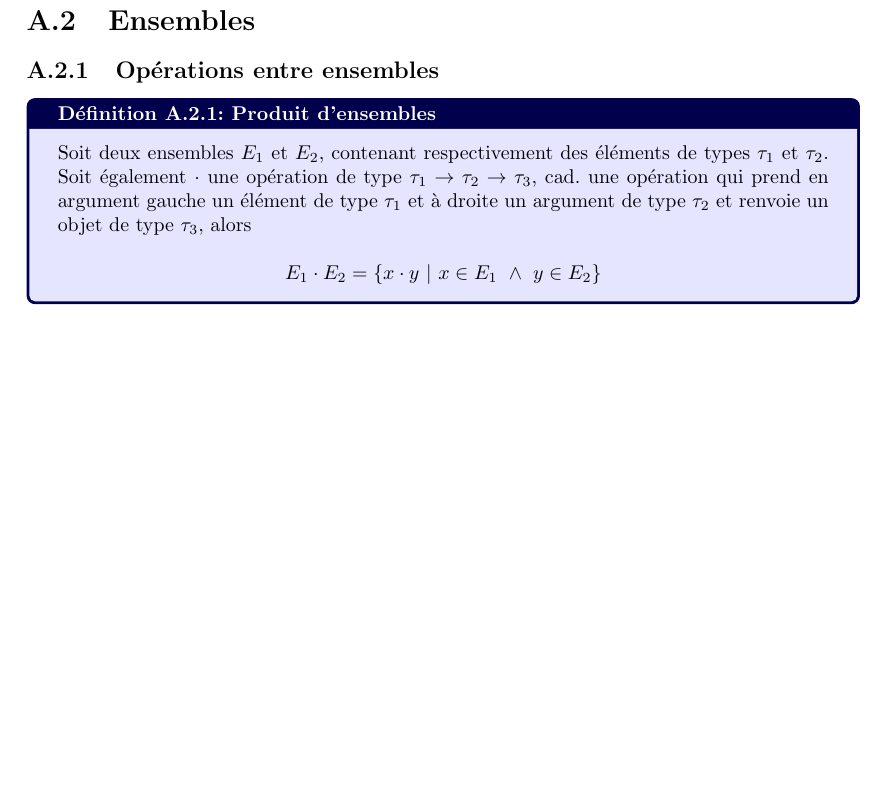
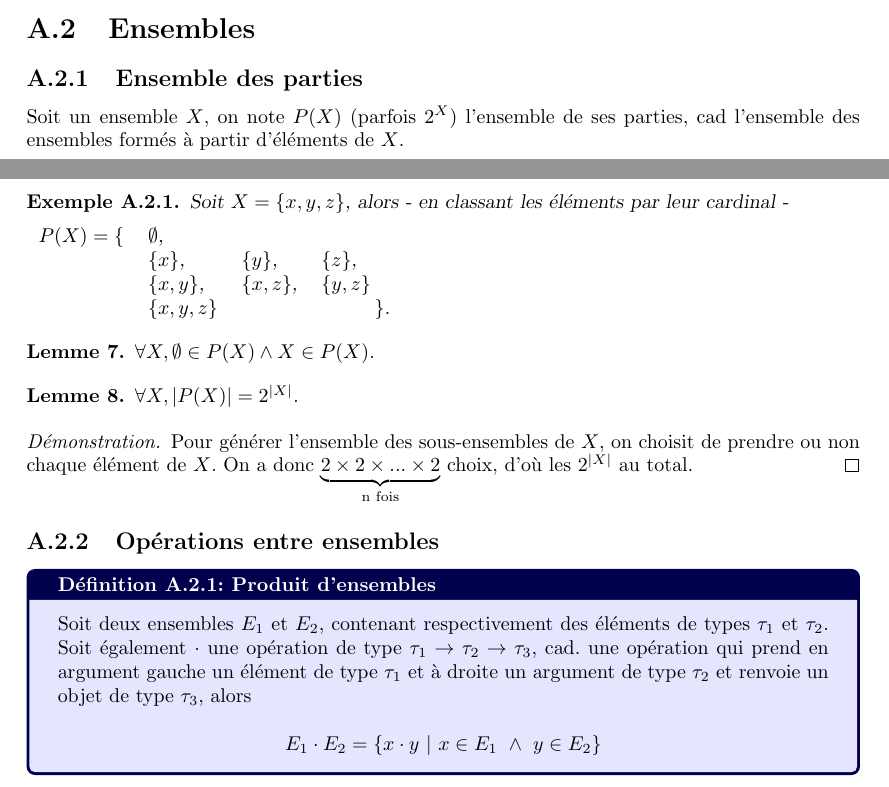
Before and after one commit to PLBegay/BFTAL_sym, a LaTeX document (poly/sources/poly.tex, which reads poly/sources/lexique.tex): part of page 34 of 34 before the commit and two parts of pages 33 and 34 of 34 after it, the two joined at a grey line, cut so that both start at the same text, the shorter picture padded with empty space. Compiled offline with pdfLaTeX.

Commit message:
ajout note sur l'ensemble des parties

```diff
--- a/poly/sources/lexique.tex
+++ b/poly/sources/lexique.tex
@@ -29,6 +29,33 @@ On obtient une contradiction, notre hypothèse sur la finitude des nombres premi
 
 \section{Ensembles}
 
+\subsection{Ensemble des parties}
+
+Soit un ensemble $X$, on note $P(X)$ (parfois $2^X$) l'ensemble de ses parties, cad l'ensemble des ensembles formés à partir d'éléments de $X$.
+
+\begin{example}
+Soit $X = \{x,y,z\}$, alors - en classant les éléments par leur cardinal -
+
+\begin{tabular}{llll}
+ $P(X) = \{$ & $\emptyset$, & & \\
+& $\{x\}$,&$\{y\}$,&$\{z\}$,\\
+&$\{x,y\}$,& $\{x,z\}$,&$\{y,z\}$\\
+& $\{x,y,z\}$ & &$~~~~~~~~\}$.
+\end{tabular}
+\end{example}
+
+\begin{lemma}
+$\forall X, \emptyset \in P(X) \wedge X \in P(X)$.
+\end{lemma}
+
+\begin{lemma}
+$\forall X, |P(X)| = 2^{|X|}$.
+\end{lemma}
+
+\begin{proof}
+Pour générer l'ensemble des sous-ensembles de $X$, on choisit de prendre ou non chaque élément de $X$. On a donc $\underbrace{2 \times 2 \times ... \times 2}_{\textrm{n fois}}$ choix, d'où les $2^{|X|}$ au total.
+\end{proof}
+
 \subsection{Opérations entre ensembles}
 
 \begin{definition}{Produit d'ensembles}{}
```
